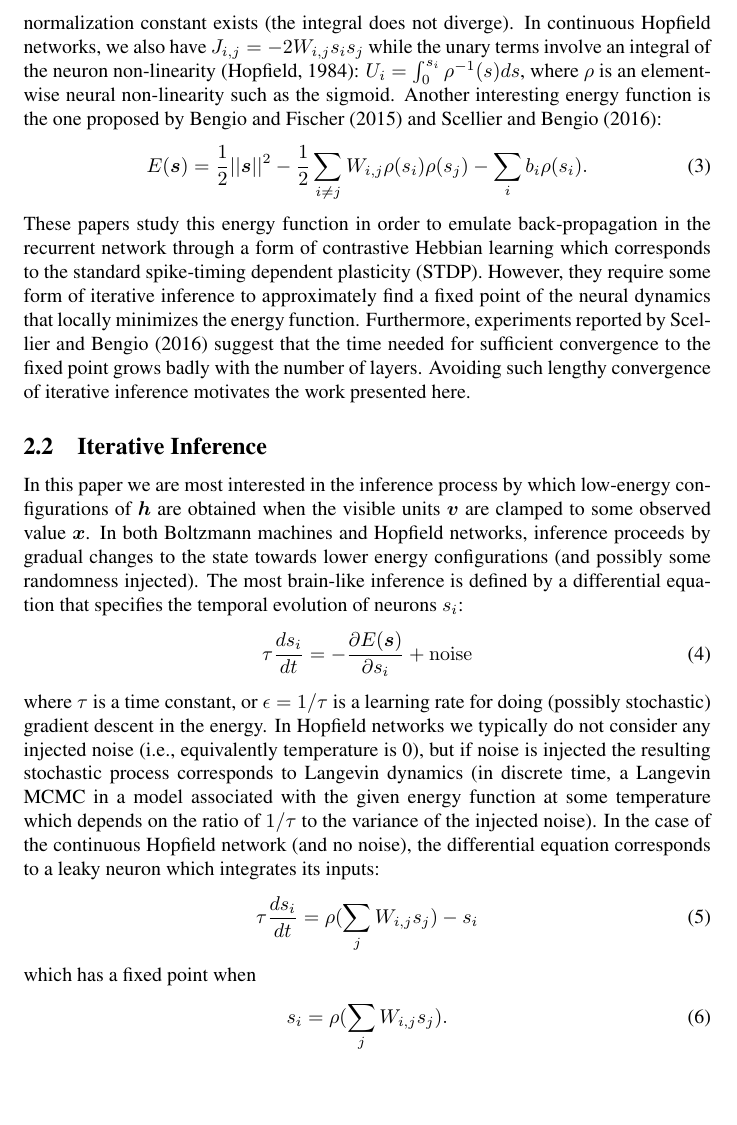
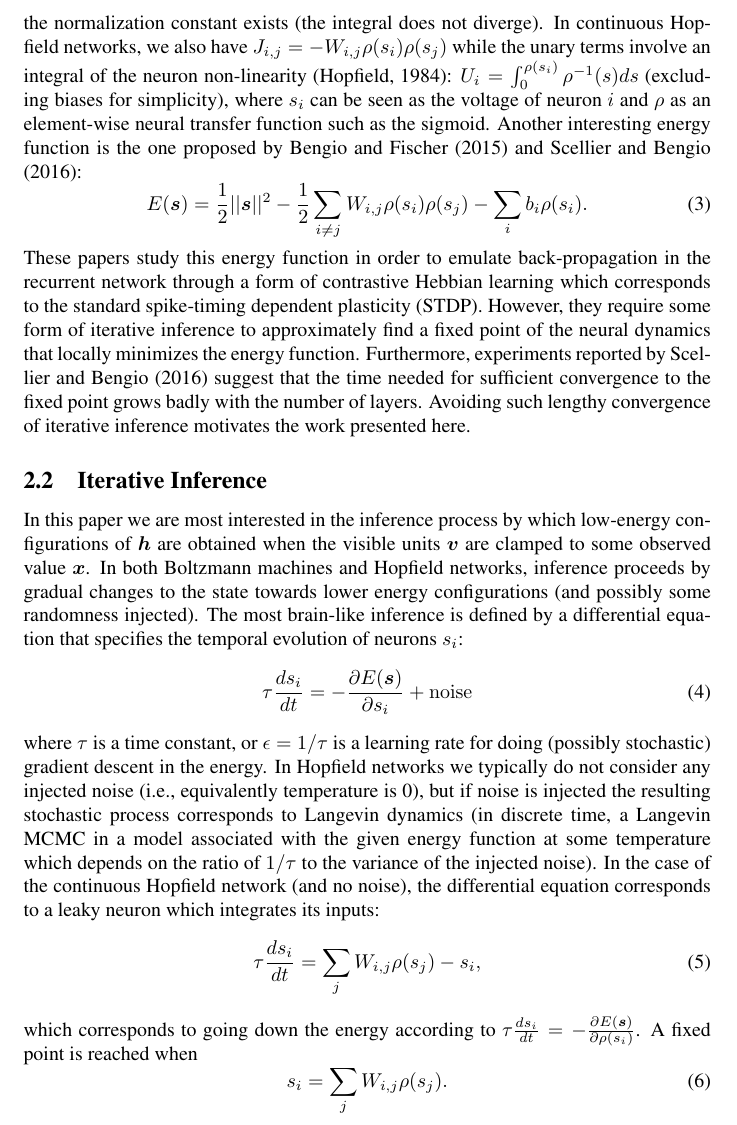
Before and after one commit to yoshua/fast-ff-inference, a LaTeX paper (fast-ff-inference.tex): part of page 4 of 12, cut so that both start at the same text, the shorter picture padded with empty space. Compiled offline with pdfLaTeX; a LaTeX package or settings file that is missing is left out.

Commit message:
Changed the Hopfield model recap. Now the state variables are voltages. There is a tricky aspect that I hope I got correctly: the voltage dynamics actually follows the partial derivative of E with respect to the rate.

```diff
--- a/fast-ff-inference.tex
+++ b/fast-ff-inference.tex
@@ -185,9 +185,10 @@ and $J_{i,j} = - W_{i,j} s_i s_j$, where $W$ is a symmetric matrix of weights.
 Boltzmann machines with Gaussian (real-valued) units have a squared containing term for
 each of the Gaussian units, such as $U_i = -\frac{s_i^2}{\sigma_i^2} - s_i b_i$.
 The squared continuous states guarantee that the normalization constant exists (the integral does not diverge).
-In continuous Hopfield networks, we also have $J_{i,j}=- 2 W_{i,j} s_i s_j$ while
+In continuous Hopfield networks, we also have $J_{i,j}=- W_{i,j} \rho(s_i) \rho(s_j)$ while
 the unary terms involve an integral of the neuron non-linearity~\citep{Hopfield84}:
-$U_i = \int_0^{s_i} \rho^{-1}(s) ds$, where $\rho$ is an element-wise neural non-linearity
+$U_i = \int_0^{\rho(s_i)} \rho^{-1}(s) ds$ (excluding biases for simplicity), where $s_i$ can be seen as the
+voltage of neuron $i$ and $\rho$ as an element-wise neural transfer function
 such as the sigmoid. Another interesting energy function is the one proposed
 by~\citet{Bengio-arxiv2015} and \citet{Scellier+Bengio-arxiv2016}:
 \begin{equation}
@@ -227,11 +228,13 @@ In the case of the continuous Hopfield network (and no noise), the differential
 to a leaky neuron which integrates its inputs:
 % this is confusing and should probably be converted to an eqn with s=voltage rather than firing rate
 \begin{equation}
-  \tau \frac{ds_i}{dt} = \rho(\sum_j W_{i,j} s_j) - s_i
+  \tau \frac{ds_i}{dt} = \sum_j W_{i,j} \rho(s_j) - s_i,
 \end{equation}
-which has a fixed point when
+which corresponds to going down the energy according to
+$\tau \frac{ds_i}{dt} = - \frac{\partial E(\vs)}{\partial \rho(s_i)}$. A fixed
+point is reached when
 \begin{equation}
-   s_i = \rho(\sum_j W_{i,j} s_j).
+   s_i = \sum_j W_{i,j} \rho(s_j).
 \end{equation}
 
 When the architecture has no lateral connection ($W_{i,j}=0$ for units on the same layer),
```
